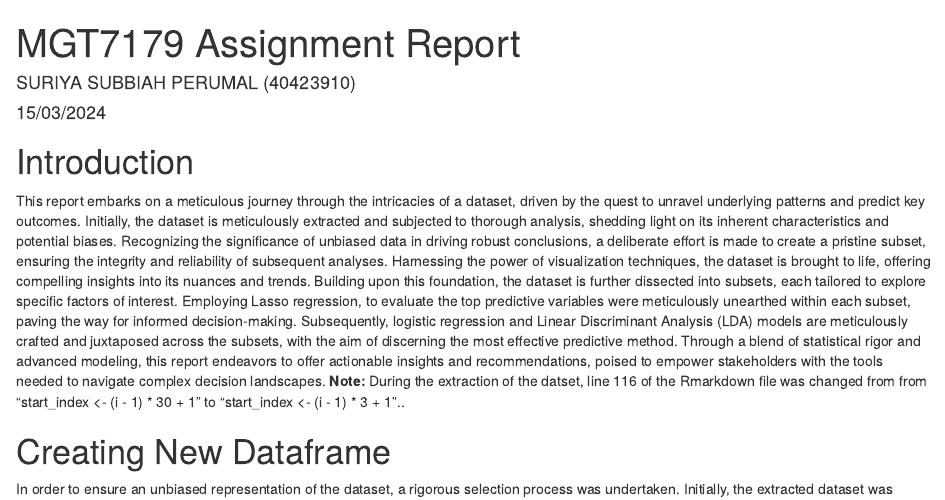
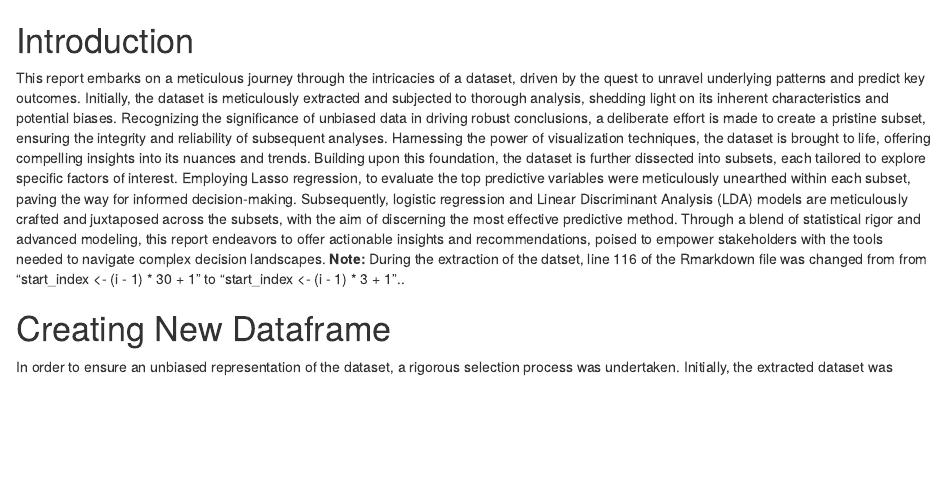
Before and after one commit to Suriyasps/Projects, an R Markdown document (Comprehensive Analysis and Predictive Modeling of Product Issue Consequences.Rmd): the page in a window 1100 px wide, from its top. Rendered offline with R 4.5, knitr and Pandoc, with nearby package versions; the code chunks are not run, so their results and figures are left out.

Commit message:
Update Comprehensive Analysis and Predictive Modeling of Product Issue Consequences.Rmd

```diff
--- a/Comprehensive Analysis and Predictive Modeling of Product Issue Consequences.Rmd
+++ b/Comprehensive Analysis and Predictive Modeling of Product Issue Consequences.Rmd
@@ -1,5 +1,4 @@
 ---
-title: "MGT7179 Assignment Report"
 author: "SURIYA SUBBIAH PERUMAL (40423910)"
 date: "15/03/2024"
 output: html_document
```
